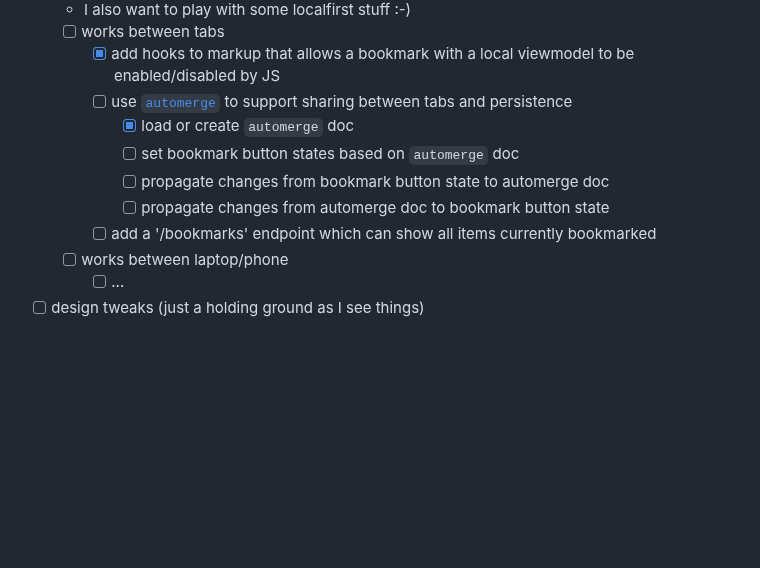
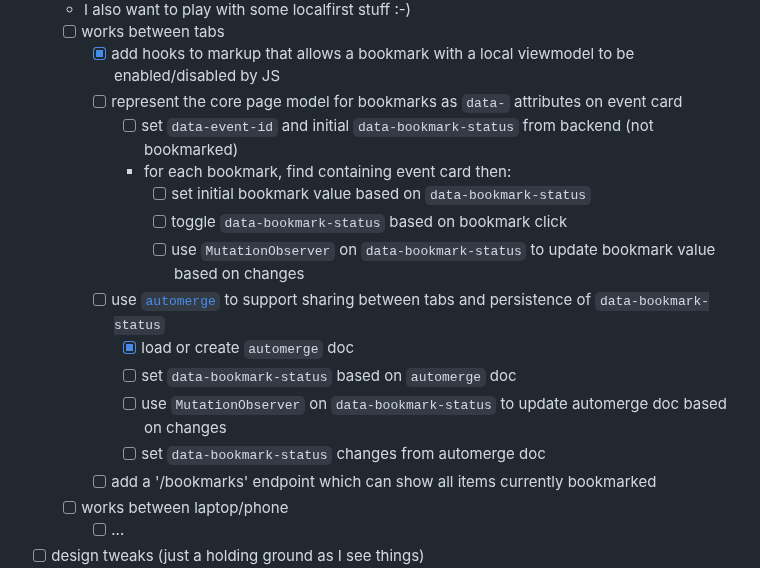
Before and after one commit to mikemoraned/fosdem, a Markdown page: TODO.md, the part around the change. Rendered like a GitHub page; blank space fills up the shorter version.

Commit message:
record different approach

```diff
--- a/TODO.md
+++ b/TODO.md
@@ -34,11 +34,17 @@
   - I also want to play with some localfirst stuff :-)
   * [ ] works between tabs
     * [x] add hooks to markup that allows a bookmark with a local viewmodel to be enabled/disabled by JS
-    * [ ] use [`automerge`](https://automerge.org/) to support sharing between tabs and persistence
+    * [ ] represent the core page model for bookmarks as `data-` attributes on event card
+      * [ ] set `data-event-id` and initial `data-bookmark-status` from backend (not bookmarked)
+      * for each bookmark, find containing event card then:
+        * [ ] set initial bookmark value based on `data-bookmark-status`
+        * [ ] toggle `data-bookmark-status` based on bookmark click
+        * [ ] use `MutationObserver` on `data-bookmark-status` to update bookmark value based on changes
+    * [ ] use [`automerge`](https://automerge.org/) to support sharing between tabs and persistence of `data-bookmark-status`
       * [x] load or create `automerge` doc
-      * [ ] set bookmark button states based on `automerge` doc
-      * [ ] propagate changes from bookmark button state to automerge doc
-      * [ ] propagate changes from automerge doc to bookmark button state
+      * [ ] set `data-bookmark-status` based on `automerge` doc
+      * [ ] use `MutationObserver` on `data-bookmark-status` to update automerge doc based on changes
+      * [ ] set `data-bookmark-status` changes from automerge doc
     * [ ] add a '/bookmarks' endpoint which can show all items currently bookmarked
   * [ ] works between laptop/phone
     * [ ] ...
```
